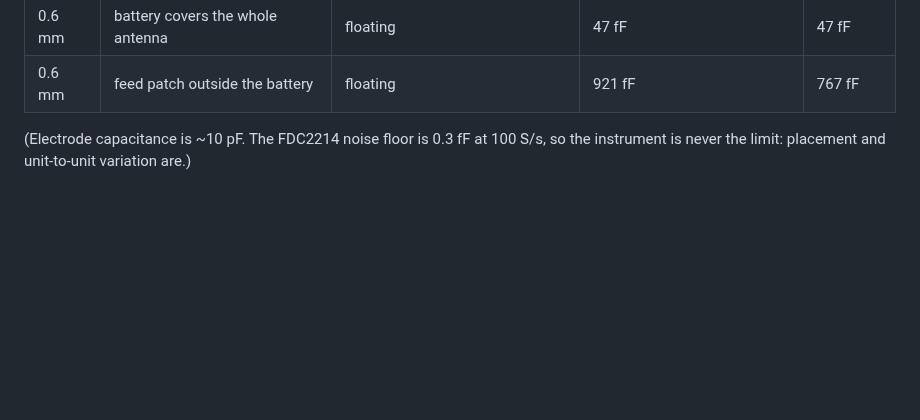
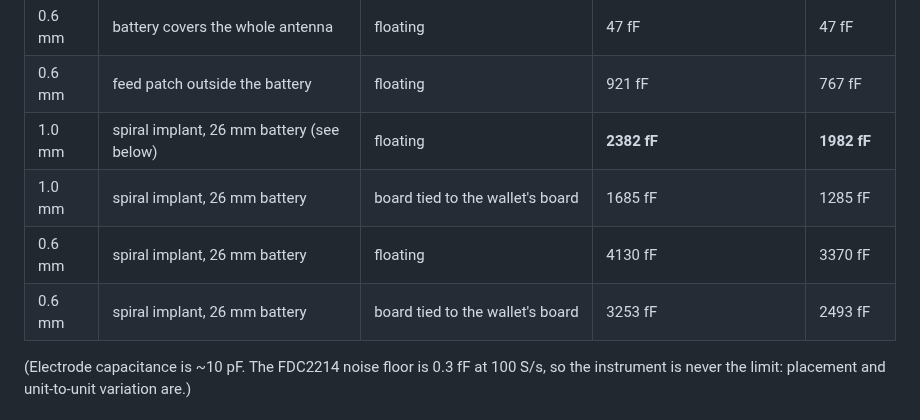
Before and after one commit to KarpelesLab/ledger_implant_detector, a Markdown page: docs/simulation.md, the part around one of its changes. Drawn GitHub-style; blank space fills up the shorter version.

```diff
--- a/docs/simulation.md
+++ b/docs/simulation.md
@@ -58,6 +60,10 @@ remainder is the part a placement error cannot explain.
 | 1.0 mm | feed patch outside the battery | tied to a large ground (upper bound) | 2108 fF | 1709 fF |
 | 0.6 mm | battery covers the whole antenna | floating | 47 fF | 47 fF |
 | 0.6 mm | feed patch outside the battery | floating | 921 fF | 767 fF |
+| 1.0 mm | spiral implant, 26 mm battery (see below) | floating | **2382 fF** | **1982 fF** |
+| 1.0 mm | spiral implant, 26 mm battery | board tied to the wallet's board | 1685 fF | 1285 fF |
+| 0.6 mm | spiral implant, 26 mm battery | floating | 4130 fF | 3370 fF |
+| 0.6 mm | spiral implant, 26 mm battery | board tied to the wallet's board | 3253 fF | 2493 fF |
 
 (Electrode capacitance is ~10 pF. The FDC2214 noise floor is 0.3 fF at
 100 S/s, so the instrument is never the limit: placement and unit-to-unit
```
Also changed, not shown: other parts of docs/simulation.md (+17 -1 lines), docs/fixtures.md (+13 -0 lines), docs/img/sim_electrostatic.png, docs/img/sim_geometry.png, 4 other files.
